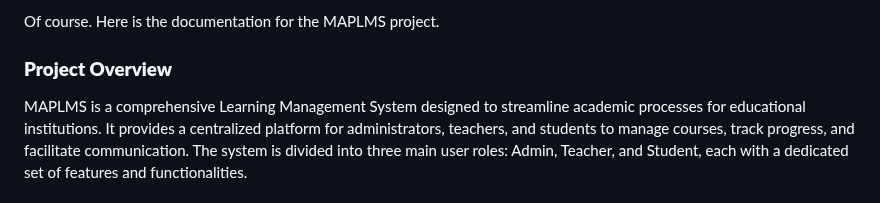
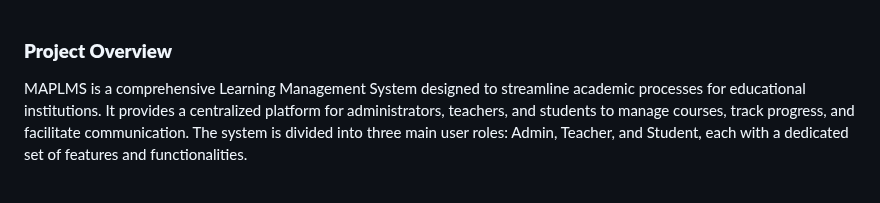
Before and after one commit to YashPimpalkar/maplms-25, a Markdown page: README.md, the part around the change. Rendered like a GitHub page.

```diff
--- a/README.md
+++ b/README.md
@@ -1,4 +1,4 @@
-Of course. Here is the documentation for the MAPLMS project.
+
 
 ### **Project Overview**
 
```
